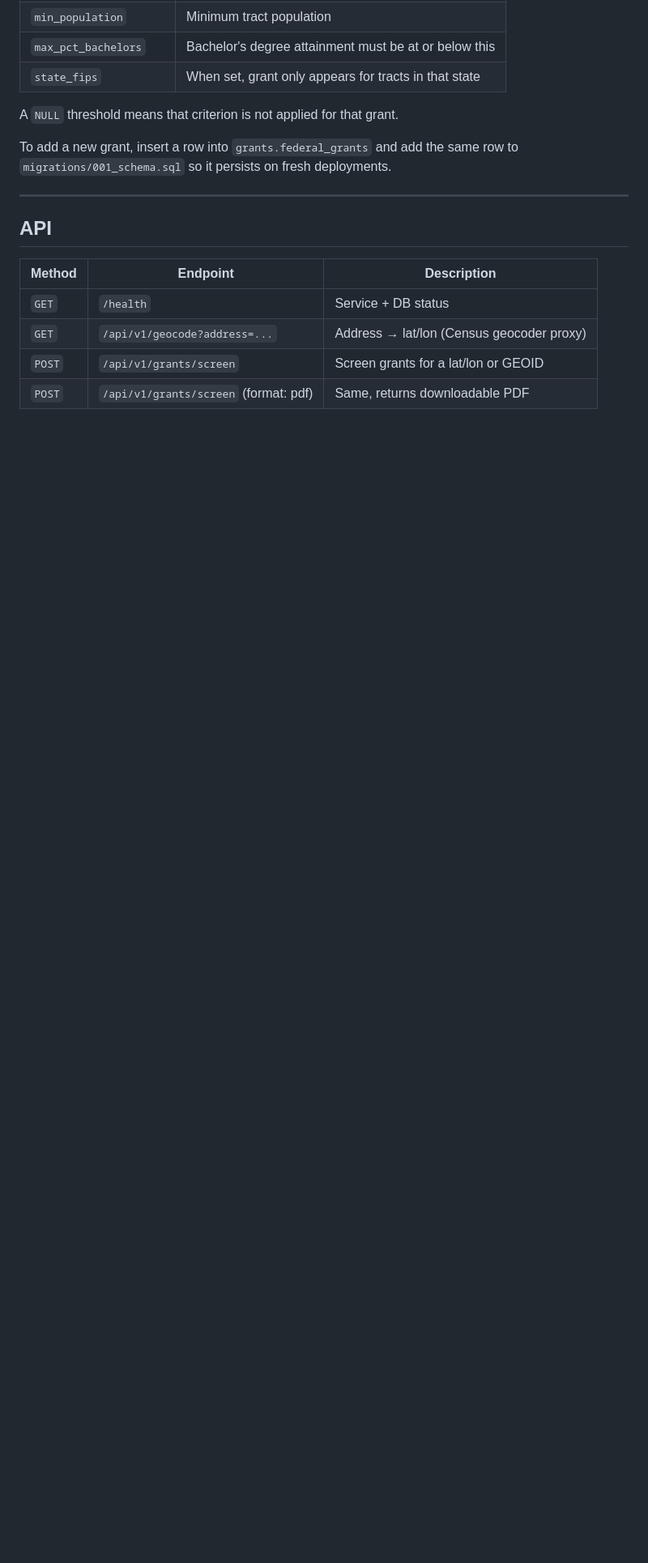
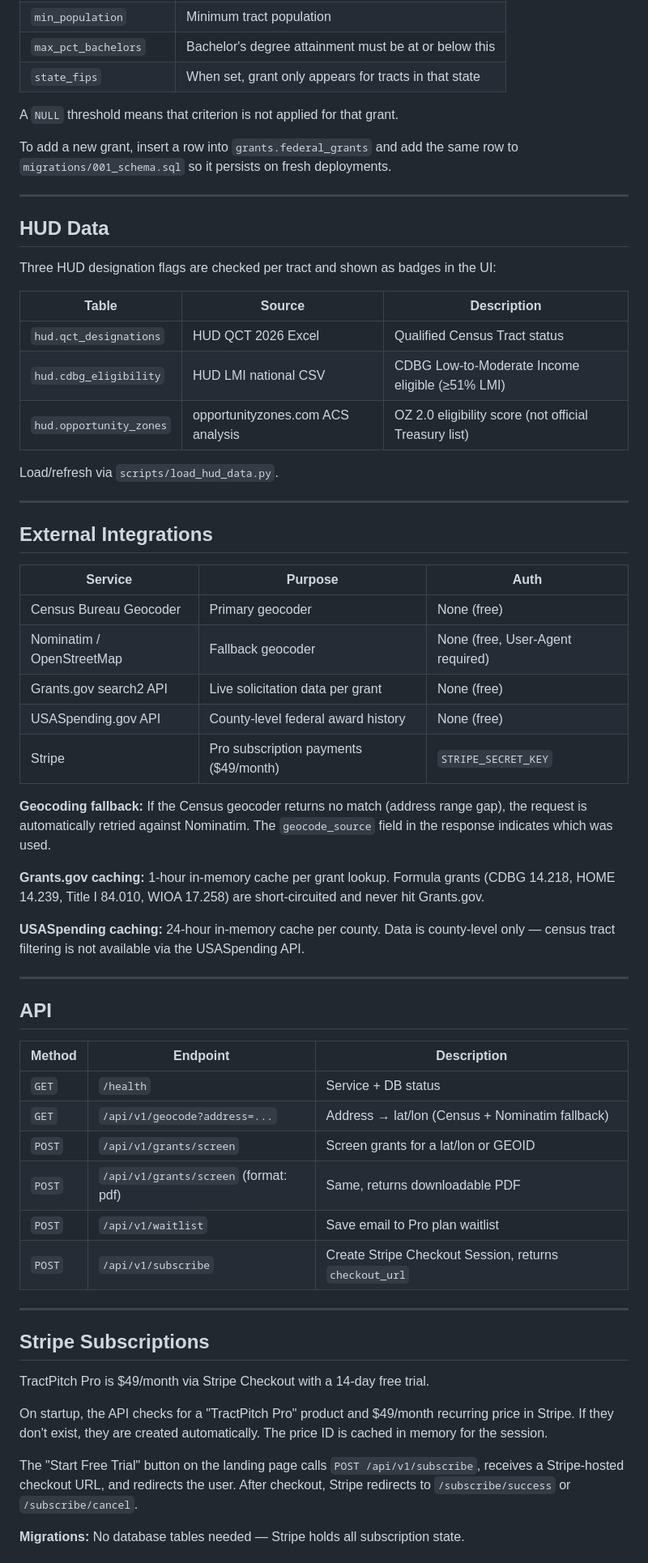
Before and after one commit to hpratap95/tractpitch, a Markdown page: TRACTPITCH.md, the part around one of its changes. Shown at 81% size. Drawn GitHub-style; blank space fills up the shorter version.

```diff
--- a/TRACTPITCH.md
+++ b/TRACTPITCH.md
@@ -72,11 +93,58 @@ To add a new grant, insert a row into `grants.federal_grants` and add the same r
 
 ---
 
+## HUD Data
+
+Three HUD designation flags are checked per tract and shown as badges in the UI:
+
+| Table | Source | Description |
+|---|---|---|
+| `hud.qct_designations` | HUD QCT 2026 Excel | Qualified Census Tract status |
+| `hud.cdbg_eligibility` | HUD LMI national CSV | CDBG Low-to-Moderate Income eligible (≥51% LMI) |
+| `hud.opportunity_zones` | opportunityzones.com ACS analysis | OZ 2.0 eligibility score (not official Treasury list) |
+
+Load/refresh via `scripts/load_hud_data.py`.
+
+---
+
+## External Integrations
+
+| Service | Purpose | Auth |
+|---|---|---|
+| Census Bureau Geocoder | Primary geocoder | None (free) |
+| Nominatim / OpenStreetMap | Fallback geocoder | None (free, User-Agent required) |
+| Grants.gov search2 API | Live solicitation data per grant | None (free) |
+| USASpending.gov API | County-level federal award history | None (free) |
+| Stripe | Pro subscription payments ($49/month) | `STRIPE_SECRET_KEY` |
+
+**Geocoding fallback:** If the Census geocoder returns no match (address range gap), the request is automatically retried against Nominatim. The `geocode_source` field in the response indicates which was used.
+
+**Grants.gov caching:** 1-hour in-memory cache per grant lookup. Formula grants (CDBG 14.218, HOME 14.239, Title I 84.010, WIOA 17.258) are short-circuited and never hit Grants.gov.
+
+**USASpending caching:** 24-hour in-memory cache per county. Data is county-level only — census tract filtering is not available via the USASpending API.
+
+---
+
 ## API
 
 | Method | Endpoint | Description |
 |---|---|---|
 | `GET` | `/health` | Service + DB status |
-| `GET` | `/api/v1/geocode?address=...` | Address → lat/lon (Census geocoder proxy) |
+| `GET` | `/api/v1/geocode?address=...` | Address → lat/lon (Census + Nominatim fallback) |
 | `POST` | `/api/v1/grants/screen` | Screen grants for a lat/lon or GEOID |
 | `POST` | `/api/v1/grants/screen` (format: pdf) | Same, returns downloadable PDF |
+| `POST` | `/api/v1/waitlist` | Save email to Pro plan waitlist |
+| `POST` | `/api/v1/subscribe` | Create Stripe Checkout Session, returns `checkout_url` |
+
+---
+
+## Stripe Subscriptions
+
+TractPitch Pro is $49/month via Stripe Checkout with a 14-day free trial.
+
+On startup, the API checks for a "TractPitch Pro" product and $49/month recurring price in Stripe. If they don't exist, they are created automatically. The price ID is cached in memory for the session.
+
+The "Start Free Trial" button on the landing page calls `POST /api/v1/subscribe`, receives a Stripe-hosted checkout URL, and redirects the user. After checkout, Stripe redirects to `/subscribe/success` or `/subscribe/cancel`.
+
+**Migrations:** No database tables needed — Stripe holds all subscription state.
+
```
Also changed, not shown: other parts of TRACTPITCH.md (+57 -19 lines).
